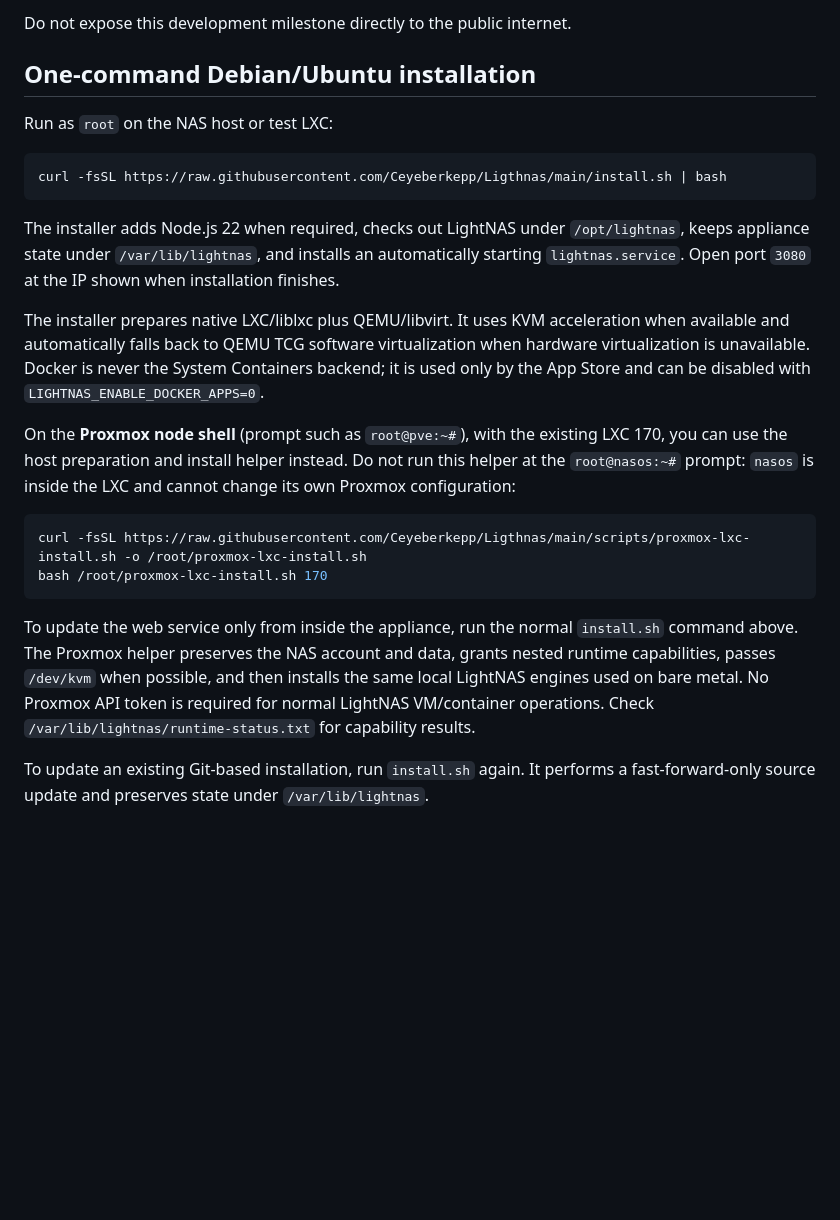
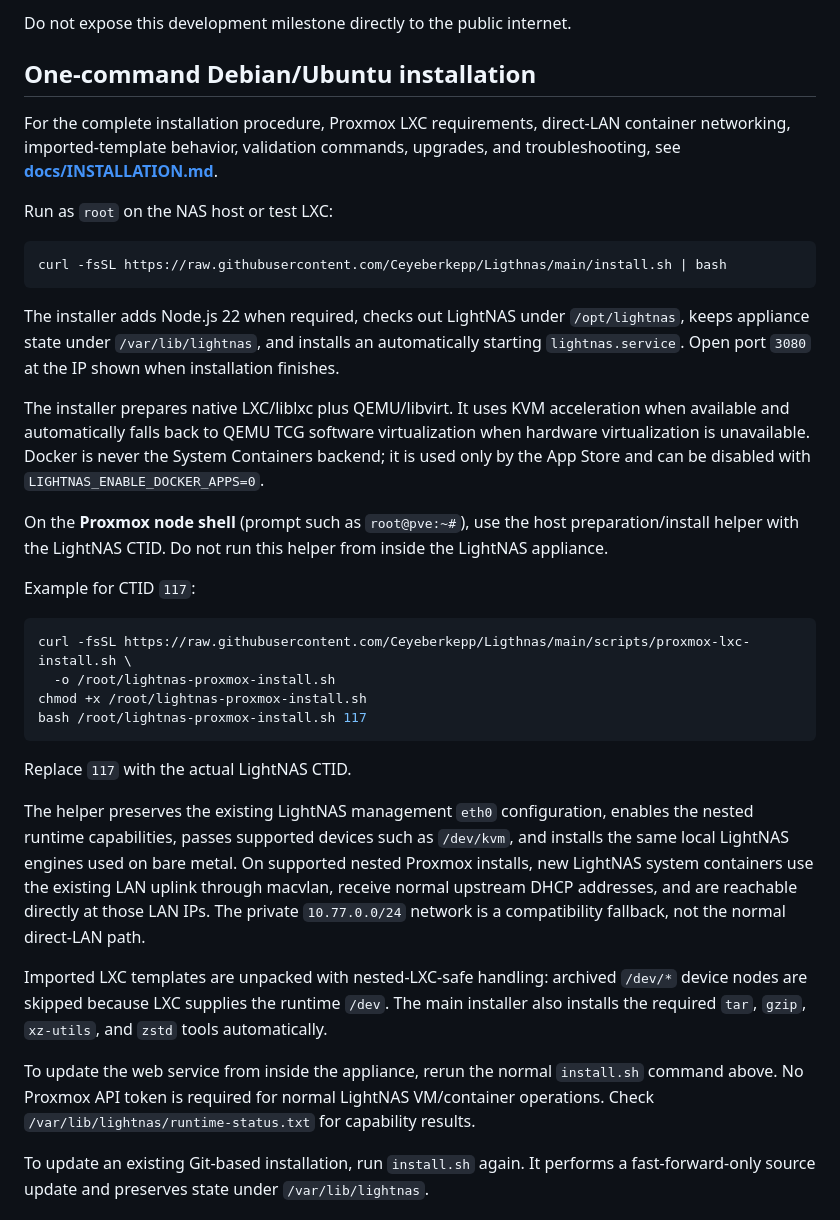
Before and after one commit to Ceyeberkepp/Ligthnas, a Markdown page: README.md, the part around the change. GitHub-like rendering; blank space fills up the shorter version.

````diff
--- a/README.md
+++ b/README.md
@@ -83,6 +83,10 @@ Do not expose this development milestone directly to the public internet.
 
 ## One-command Debian/Ubuntu installation
 
+For the complete installation procedure, Proxmox LXC requirements, direct-LAN
+container networking, imported-template behavior, validation commands, upgrades,
+and troubleshooting, see **[docs/INSTALLATION.md](docs/INSTALLATION.md)**.
+
 Run as `root` on the NAS host or test LXC:
 
 ```bash
@@ -96,14 +100,38 @@ when installation finishes.
 
 The installer prepares native LXC/liblxc plus QEMU/libvirt. It uses KVM acceleration when available and automatically falls back to QEMU TCG software virtualization when hardware virtualization is unavailable. Docker is never the System Containers backend; it is used only by the App Store and can be disabled with `LIGHTNAS_ENABLE_DOCKER_APPS=0`.
 
-On the **Proxmox node shell** (prompt such as `root@pve:~#`), with the existing LXC 170, you can use the host preparation and install helper instead. Do not run this helper at the `root@nasos:~#` prompt: `nasos` is inside the LXC and cannot change its own Proxmox configuration:
+On the **Proxmox node shell** (prompt such as `root@pve:~#`), use the
+host preparation/install helper with the LightNAS CTID. Do not run this helper
+from inside the LightNAS appliance.
+
+Example for CTID `117`:
 
 ```bash
-curl -fsSL https://raw.githubusercontent.com/Ceyeberkepp/Ligthnas/main/scripts/proxmox-lxc-install.sh -o /root/proxmox-lxc-install.sh
-bash /root/proxmox-lxc-install.sh 170
+curl -fsSL https://raw.githubusercontent.com/Ceyeberkepp/Ligthnas/main/scripts/proxmox-lxc-install.sh \
+  -o /root/lightnas-proxmox-install.sh
+chmod +x /root/lightnas-proxmox-install.sh
+bash /root/lightnas-proxmox-install.sh 117
 ```
 
-To update the web service only from inside the appliance, run the normal `install.sh` command above. The Proxmox helper preserves the NAS account and data, grants nested runtime capabilities, passes `/dev/kvm` when possible, and then installs the same local LightNAS engines used on bare metal. No Proxmox API token is required for normal LightNAS VM/container operations. Check `/var/lib/lightnas/runtime-status.txt` for capability results.
+Replace `117` with the actual LightNAS CTID.
+
+The helper preserves the existing LightNAS management `eth0` configuration,
+enables the nested runtime capabilities, passes supported devices such as
+`/dev/kvm`, and installs the same local LightNAS engines used on bare metal.
+On supported nested Proxmox installs, new LightNAS system containers use the
+existing LAN uplink through macvlan, receive normal upstream DHCP addresses,
+and are reachable directly at those LAN IPs. The private `10.77.0.0/24`
+network is a compatibility fallback, not the normal direct-LAN path.
+
+Imported LXC templates are unpacked with nested-LXC-safe handling: archived
+`/dev/*` device nodes are skipped because LXC supplies the runtime `/dev`.
+The main installer also installs the required `tar`, `gzip`, `xz-utils`,
+and `zstd` tools automatically.
+
+To update the web service from inside the appliance, rerun the normal
+`install.sh` command above. No Proxmox API token is required for normal
+LightNAS VM/container operations. Check
+`/var/lib/lightnas/runtime-status.txt` for capability results.
 
 To update an existing Git-based installation, run `install.sh` again. It performs a fast-forward-only source update and preserves state under `/var/lib/lightnas`.
 
````
Also changed, not shown: docs/INSTALLATION.md (added, +552 -0 lines).
